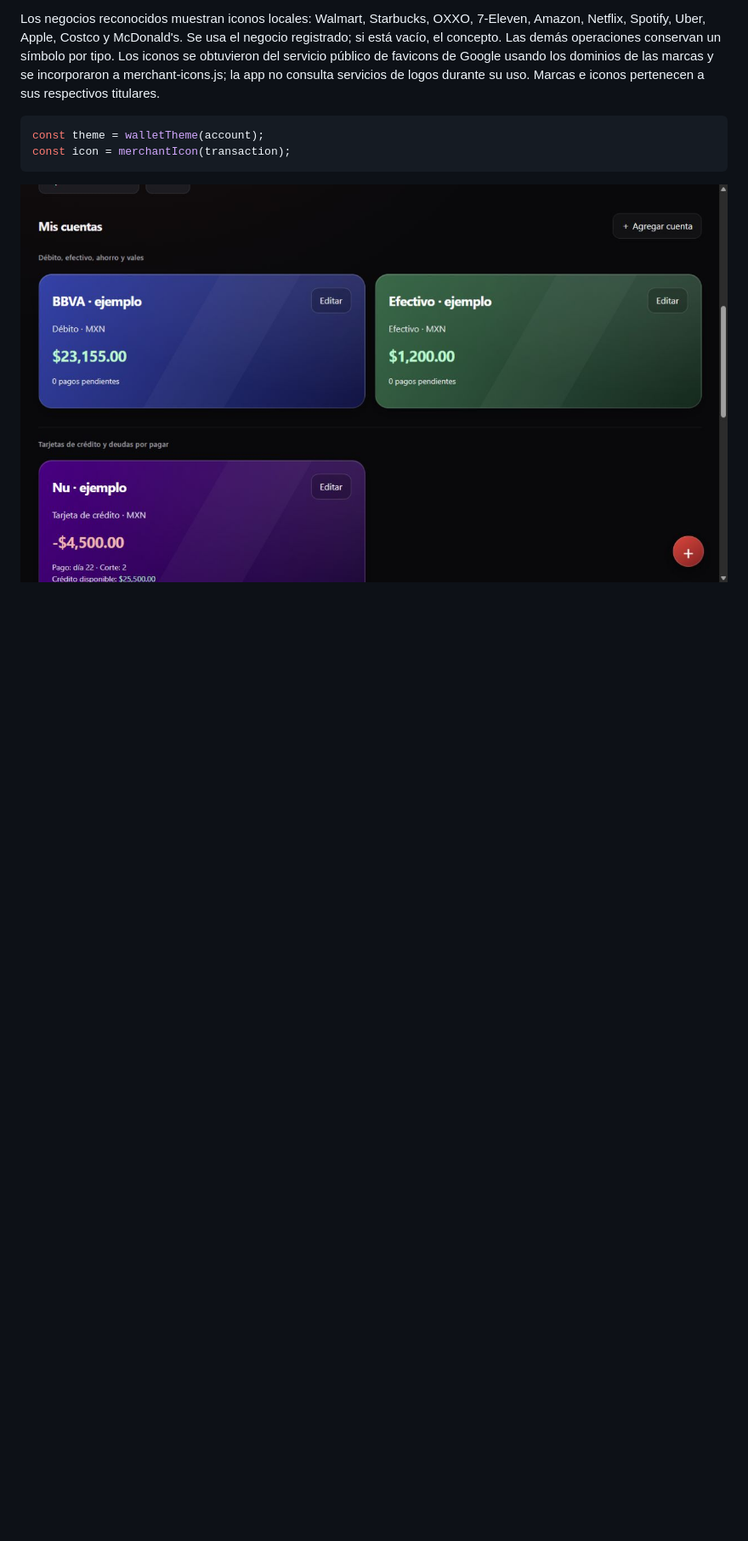
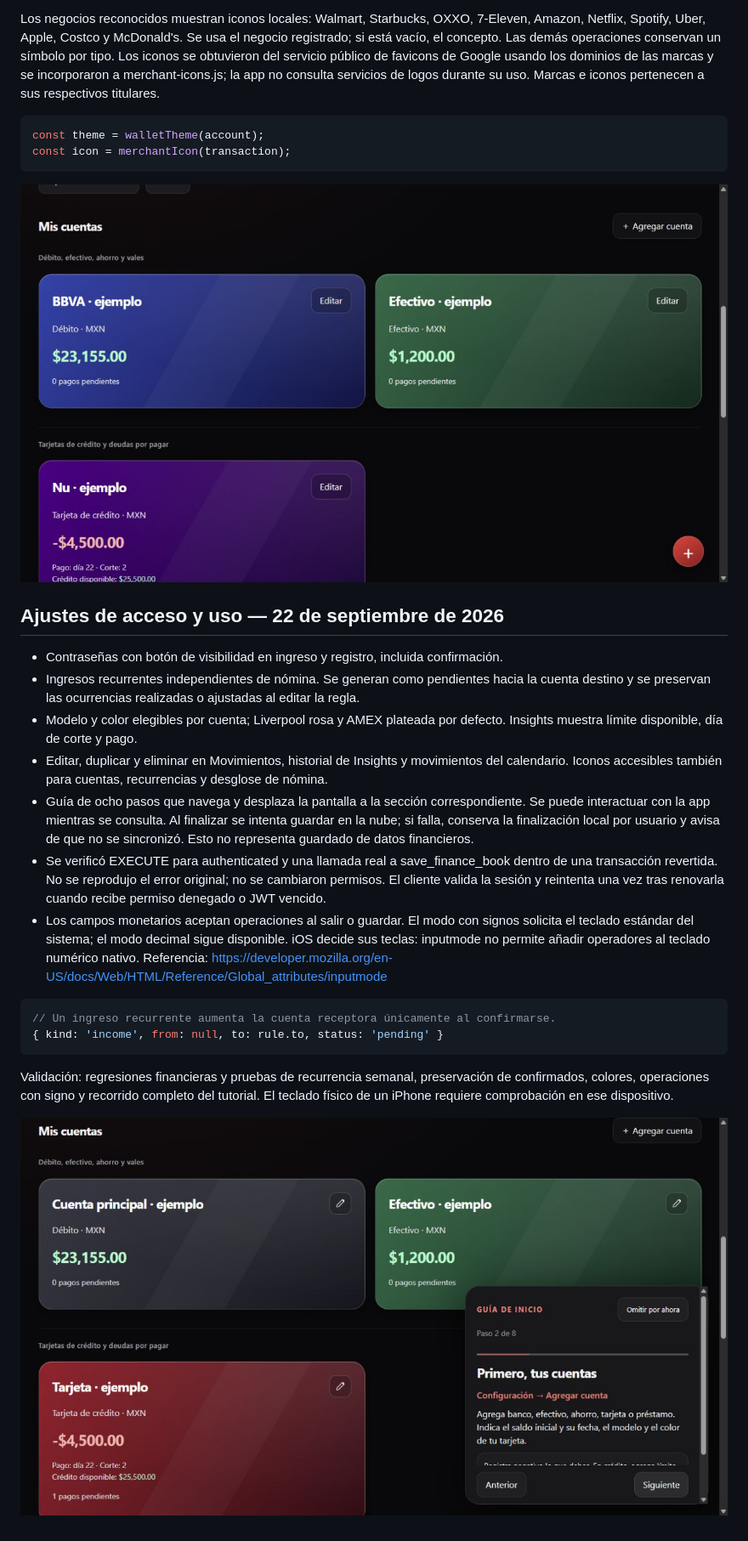
Before and after one commit to AndresLG99/personal_finance_app, a Markdown page: PROYECTO.md, the part around the change. Shown: that part at 85% size. GitHub-like rendering; pictures changed too: tutorial-guiado.png (added); blank space fills up the shorter version.

Commit message:
Improve sign-in, recurring income, guided onboarding and account controls

````diff
--- a/PROYECTO.md
+++ b/PROYECTO.md
@@ -336,3 +336,22 @@ const icon = merchantIcon(transaction);
 ```
 
 ![Cuentas Wallet con datos de ejemplo](wallet-cuentas.png)
+
+
+## Ajustes de acceso y uso — 22 de septiembre de 2026
+- Contraseñas con botón de visibilidad en ingreso y registro, incluida confirmación.
+- Ingresos recurrentes independientes de nómina. Se generan como pendientes hacia la cuenta destino y se preservan las ocurrencias realizadas o ajustadas al editar la regla.
+- Modelo y color elegibles por cuenta; Liverpool rosa y AMEX plateada por defecto. Insights muestra límite disponible, día de corte y pago.
+- Editar, duplicar y eliminar en Movimientos, historial de Insights y movimientos del calendario. Iconos accesibles también para cuentas, recurrencias y desglose de nómina.
+- Guía de ocho pasos que navega y desplaza la pantalla a la sección correspondiente. Se puede interactuar con la app mientras se consulta. Al finalizar se intenta guardar en la nube; si falla, conserva la finalización local por usuario y avisa de que no se sincronizó. Esto no representa guardado de datos financieros.
+- Se verificó EXECUTE para authenticated y una llamada real a save_finance_book dentro de una transacción revertida. No se reprodujo el error original; no se cambiaron permisos. El cliente valida la sesión y reintenta una vez tras renovarla cuando recibe permiso denegado o JWT vencido.
+- Los campos monetarios aceptan operaciones al salir o guardar. El modo con signos solicita el teclado estándar del sistema; el modo decimal sigue disponible. iOS decide sus teclas: inputmode no permite añadir operadores al teclado numérico nativo. Referencia: https://developer.mozilla.org/en-US/docs/Web/HTML/Reference/Global_attributes/inputmode
+
+```js
+// Un ingreso recurrente aumenta la cuenta receptora únicamente al confirmarse.
+{ kind: 'income', from: null, to: rule.to, status: 'pending' }
+```
+
+Validación: regresiones financieras y pruebas de recurrencia semanal, preservación de confirmados, colores, operaciones con signo y recorrido completo del tutorial. El teclado físico de un iPhone requiere comprobación en ese dispositivo.
+
+![Tutorial que navega a cada sección](tutorial-guiado.png)
````
Also changed, not shown: 13 other files.
